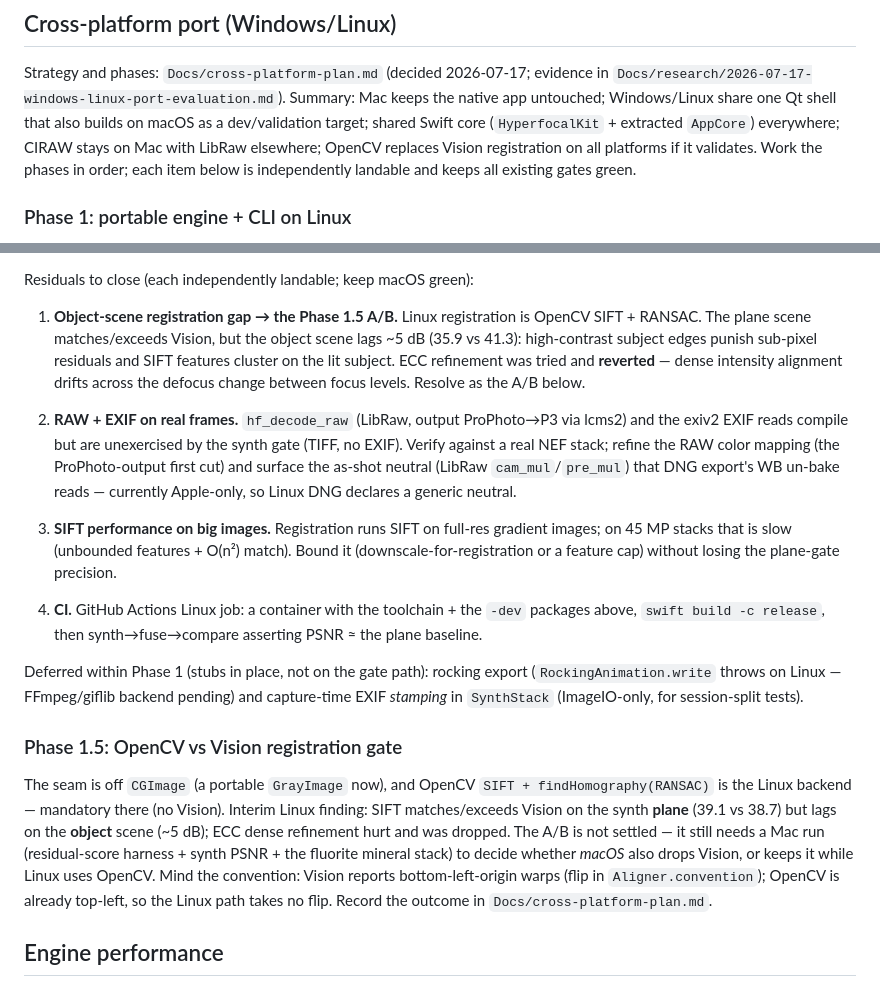
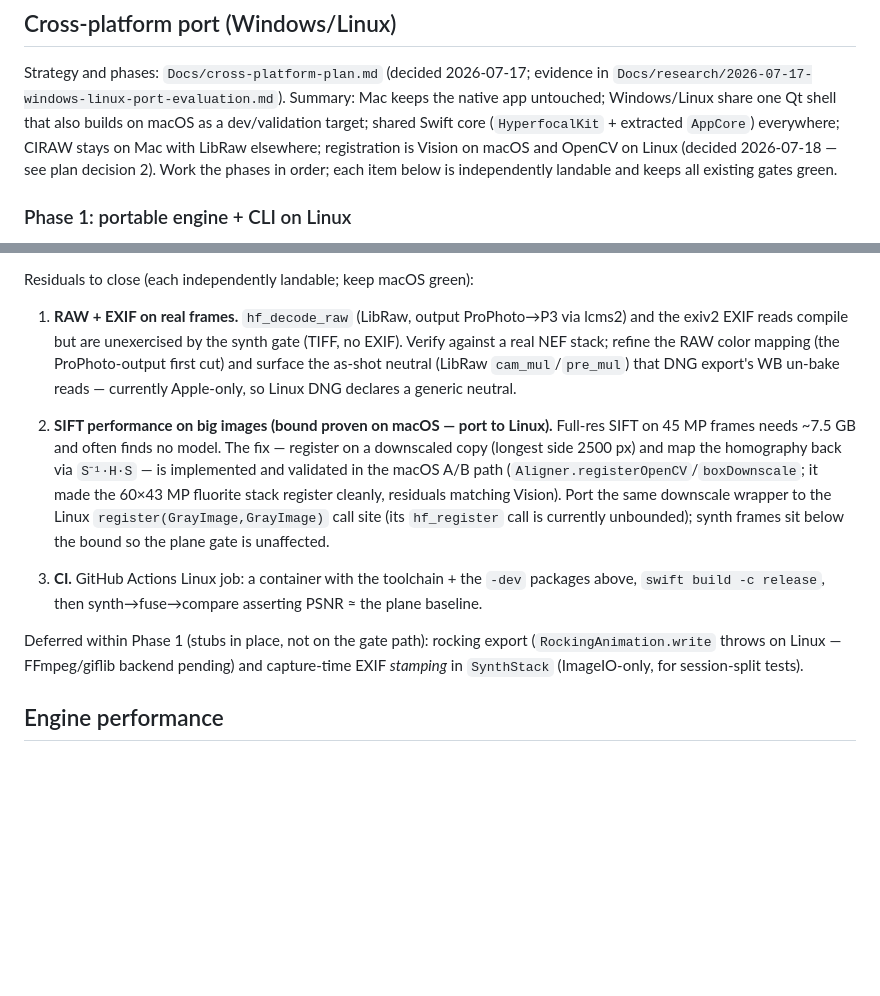
Before and after one commit to ethannicholas/hyperfocal, a Markdown page: ROADMAP.md, 2 parts joined by grey strips. Drawn GitHub-style; blank space fills up the shorter version.

```diff
--- a/ROADMAP.md
+++ b/ROADMAP.md
@@ -24,9 +24,10 @@ evidence in `Docs/research/2026-07-17-windows-linux-port-evaluation.md`).
 Summary: Mac keeps the native app untouched; Windows/Linux share one Qt
 shell that also builds on macOS as a dev/validation target; shared Swift
 core (`HyperfocalKit` + extracted `AppCore`) everywhere; CIRAW stays on
-Mac with LibRaw elsewhere; OpenCV replaces Vision registration on all
-platforms if it validates. Work the phases in order; each item below is
-independently landable and keeps all existing gates green.
+Mac with LibRaw elsewhere; registration is Vision on macOS and OpenCV on
+Linux (decided 2026-07-18 — see plan decision 2). Work the phases in
+order; each item below is independently landable and keeps all existing
+gates green.
 
 ### Phase 1: portable engine + CLI on Linux
 
@@ -51,26 +52,24 @@ libgif-dev` for the later rocking backend).
 
 Residuals to close (each independently landable; keep macOS green):
 
-1. **Object-scene registration gap → the Phase 1.5 A/B.** Linux registration is
-   OpenCV SIFT + RANSAC. The plane scene matches/exceeds Vision, but the object
-   scene lags ~5 dB (35.9 vs 41.3): high-contrast subject edges punish
-   sub-pixel residuals and SIFT features cluster on the lit subject. ECC
-   refinement was tried and **reverted** — dense intensity alignment drifts
-   across the defocus change between focus levels. Resolve as the A/B below.
-
-2. **RAW + EXIF on real frames.** `hf_decode_raw` (LibRaw, output ProPhoto→P3
+1. **RAW + EXIF on real frames.** `hf_decode_raw` (LibRaw, output ProPhoto→P3
    via lcms2) and the exiv2 EXIF reads compile but are unexercised by the synth
    gate (TIFF, no EXIF). Verify against a real NEF stack; refine the RAW color
    mapping (the ProPhoto-output first cut) and surface the as-shot neutral
    (LibRaw `cam_mul`/`pre_mul`) that DNG export's WB un-bake reads — currently
    Apple-only, so Linux DNG declares a generic neutral.
 
-3. **SIFT performance on big images.** Registration runs SIFT on full-res
-   gradient images; on 45 MP stacks that is slow (unbounded features + O(n²)
-   match). Bound it (downscale-for-registration or a feature cap) without
-   losing the plane-gate precision.
+2. **SIFT performance on big images (bound proven on macOS — port to Linux).**
+   Full-res SIFT on 45 MP frames needs ~7.5 GB and often finds no model. The
+   fix — register on a downscaled copy (longest side 2500 px) and map the
+   homography back via `S⁻¹·H·S` — is implemented and validated in the macOS
+   A/B path (`Aligner.registerOpenCV`/`boxDownscale`; it made the 60×43 MP
+   fluorite stack register cleanly, residuals matching Vision). Port the same
+   downscale wrapper to the Linux `register(GrayImage,GrayImage)` call site
+   (its `hf_register` call is currently unbounded); synth frames sit below the
+   bound so the plane gate is unaffected.
 
-4. **CI.** GitHub Actions Linux job: a container with the toolchain + the `-dev`
+3. **CI.** GitHub Actions Linux job: a container with the toolchain + the `-dev`
    packages above, `swift build -c release`, then synth→fuse→compare asserting
    PSNR ≈ the plane baseline.
 
@@ -78,19 +77,6 @@ Deferred within Phase 1 (stubs in place, not on the gate path): rocking export
 (`RockingAnimation.write` throws on Linux — FFmpeg/giflib backend pending) and
 capture-time EXIF *stamping* in `SynthStack` (ImageIO-only, for session-split
 tests).
-
-### Phase 1.5: OpenCV vs Vision registration gate
-
-The seam is off `CGImage` (a portable `GrayImage` now), and OpenCV
-`SIFT + findHomography(RANSAC)` is the Linux backend — mandatory there (no
-Vision). Interim Linux finding: SIFT matches/exceeds Vision on the synth
-**plane** (39.1 vs 38.7) but lags on the **object** scene (~5 dB); ECC dense
-refinement hurt and was dropped. The A/B is not settled — it still needs a Mac
-run (residual-score harness + synth PSNR + the fluorite mineral stack) to
-decide whether *macOS* also drops Vision, or keeps it while Linux uses OpenCV.
-Mind the convention: Vision reports bottom-left-origin warps (flip in
-`Aligner.convention`); OpenCV is already top-left, so the Linux path takes no
-flip. Record the outcome in `Docs/cross-platform-plan.md`.
 
 ## Engine performance
 
```
Also changed, not shown: Docs/cross-platform-plan.md (+25 -15 lines).
